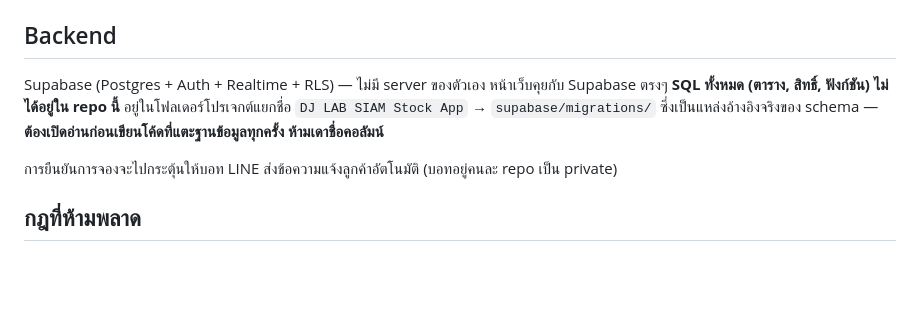
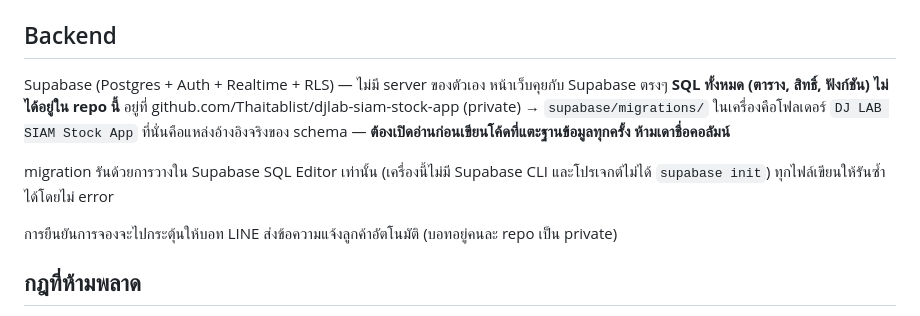
Before and after one commit to Thaitablist/djlab-booking-app, a Markdown page: CLAUDE.md, the part around the change. Drawn GitHub-style; blank space fills up the shorter version.

Commit message:
Point at the schema repo by name instead of a folder on one laptop
The migrations are now on GitHub (private), so say where, and record that they
are applied by pasting into the Supabase SQL Editor — there is no CLI set up
for this project and every migration is written to survive a second run.

Co-Authored-By: Claude Opus 5 <noreply@anthropic.com>

```diff
--- a/CLAUDE.md
+++ b/CLAUDE.md
@@ -19,7 +19,9 @@
 ## Backend
 
 Supabase (Postgres + Auth + Realtime + RLS) — ไม่มี server ของตัวเอง หน้าเว็บคุยกับ Supabase ตรงๆ
-**SQL ทั้งหมด (ตาราง, สิทธิ์, ฟังก์ชัน) ไม่ได้อยู่ใน repo นี้** อยู่ในโฟลเดอร์โปรเจกต์แยกชื่อ `DJ LAB SIAM Stock App` → `supabase/migrations/` ซึ่งเป็นแหล่งอ้างอิงจริงของ schema — **ต้องเปิดอ่านก่อนเขียนโค้ดที่แตะฐานข้อมูลทุกครั้ง ห้ามเดาชื่อคอลัมน์**
+**SQL ทั้งหมด (ตาราง, สิทธิ์, ฟังก์ชัน) ไม่ได้อยู่ใน repo นี้** อยู่ที่ github.com/Thaitablist/djlab-siam-stock-app (private) → `supabase/migrations/` ในเครื่องคือโฟลเดอร์ `DJ LAB SIAM Stock App` ที่นั่นคือแหล่งอ้างอิงจริงของ schema — **ต้องเปิดอ่านก่อนเขียนโค้ดที่แตะฐานข้อมูลทุกครั้ง ห้ามเดาชื่อคอลัมน์**
+
+migration รันด้วยการวางใน Supabase SQL Editor เท่านั้น (เครื่องนี้ไม่มี Supabase CLI และโปรเจกต์ไม่ได้ `supabase init`) ทุกไฟล์เขียนให้รันซ้ำได้โดยไม่ error
 
 การยืนยันการจองจะไปกระตุ้นให้บอท LINE ส่งข้อความแจ้งลูกค้าอัตโนมัติ (บอทอยู่คนละ repo เป็น private)
 
```
